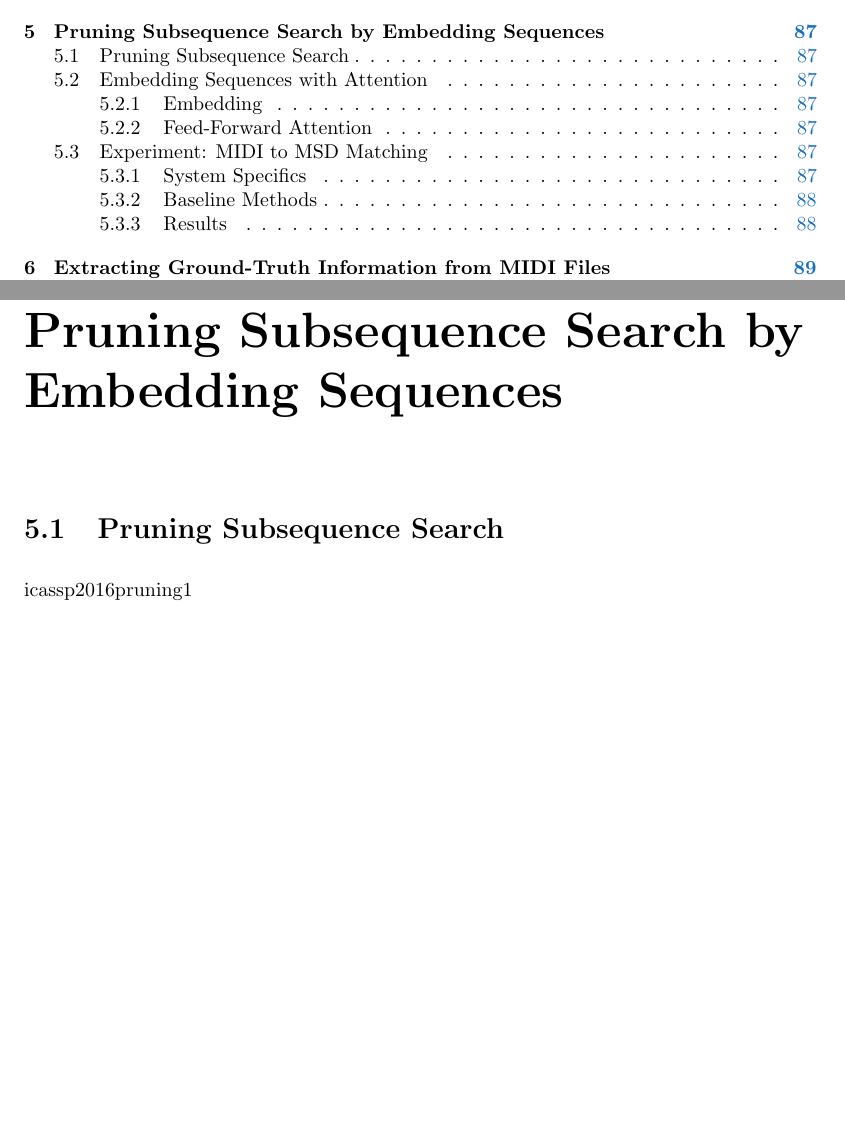
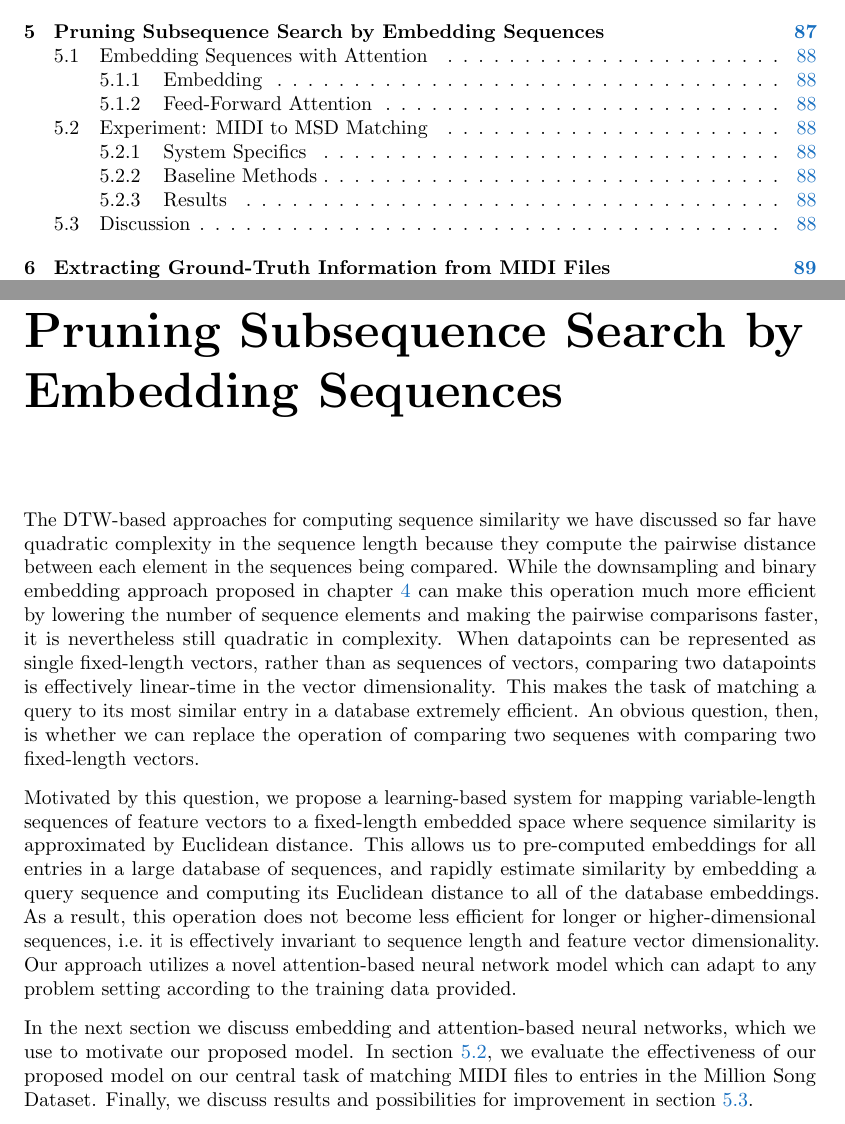
Before and after one commit to craffel/thesis, a LaTeX thesis (thesis.tex, which reads 5_embedding.tex): two parts of pages 8 and 105 of 123, joined at a grey line, cut so that both start at the same text, the shorter picture padded with empty space. Compiled offline with pdfLaTeX.

Commit message:
Add intro to PSE chapter

```diff
--- a/5_embedding.tex
+++ b/5_embedding.tex
@@ -1,8 +1,19 @@
 \chapter{Pruning Subsequence Search by Embedding Sequences}
 \label{ch:embedding}
 
-\section{Pruning Subsequence Search}
+The DTW-based approaches for computing sequence similarity we have discussed so far have quadratic complexity in the sequence length because they compute the pairwise distance between each element in the sequences being compared.
+While the downsampling and binary embedding approach proposed in \cref{ch:dhs} can make this operation much more efficient by lowering the number of sequence elements and making the pairwise comparisons faster, it is nevertheless still quadratic in complexity.
+When datapoints can be represented as single fixed-length vectors, rather than as sequences of vectors, comparing two datapoints is effectively linear-time in the vector dimensionality.
+This makes the task of matching a query to its most similar entry in a database extremely efficient.
+An obvious question, then, is whether we can replace the operation of comparing two sequenes with comparing two fixed-length vectors.
 
-icassp2016pruning1
+Motivated by this question, we propose a learning-based system for mapping variable-length sequences of feature vectors to a fixed-length embedded space where sequence similarity is approximated by Euclidean distance.
+This allows us to pre-computed embeddings for all entries in a large database of sequences, and rapidly estimate similarity by embedding a query sequence and computing its Euclidean distance to all of the database embeddings.
+As a result, this operation does not become less efficient for longer or higher-dimensional sequences, i.e.\ it is effectively invariant to sequence length and feature vector dimensionality.
+Our approach utilizes a novel attention-based neural network model which can adapt to any problem setting according to the training data provided.
+
+In the next section we discuss embedding and attention-based neural networks, which we use to motivate our proposed model.
+In \cref{sec:pse_experiment}, we evaluate the effectiveness of our proposed model on our central task of matching MIDI files to entries in the Million Song Dataset.
+Finally, we discuss results and possibilities for improvement in \cref{sec:pse_discussion}.
 
 \section{Embedding Sequences with Attention}
```
Also changed, not shown: 5_embedding.tex (5 more changed lines).
